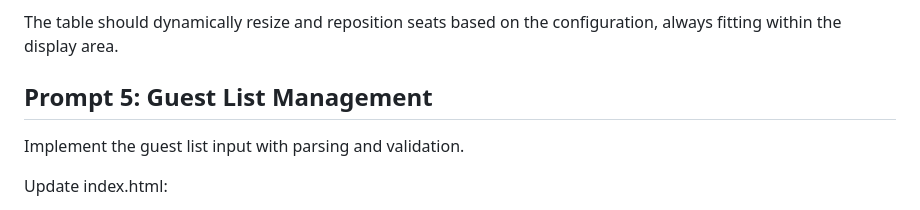
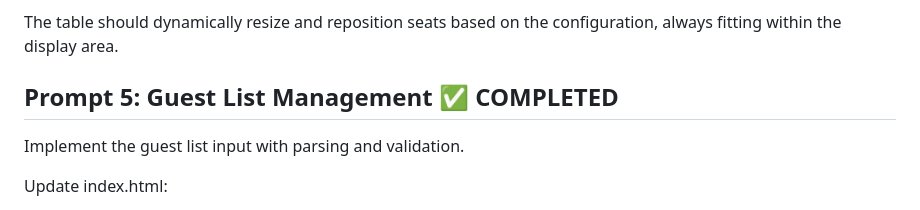
Before and after one commit to StefanSko/FamilyJenga, a Markdown page: prompt_plan.md, the part around the change. GitHub-like rendering.

Commit message:
Mark Prompt 5 as completed in prompt plan
🤖 Generated with [Claude Code](https://claude.ai/code)

Co-Authored-By: Claude <noreply@anthropic.com>

```diff
--- a/prompt_plan.md
+++ b/prompt_plan.md
@@ -134,7 +134,7 @@ Update main.css:
 
 The table should dynamically resize and reposition seats based on the configuration, always fitting within the display area.
 
-## Prompt 5: Guest List Management
+## Prompt 5: Guest List Management ✅ COMPLETED
 
 Implement the guest list input with parsing and validation.
 
```
